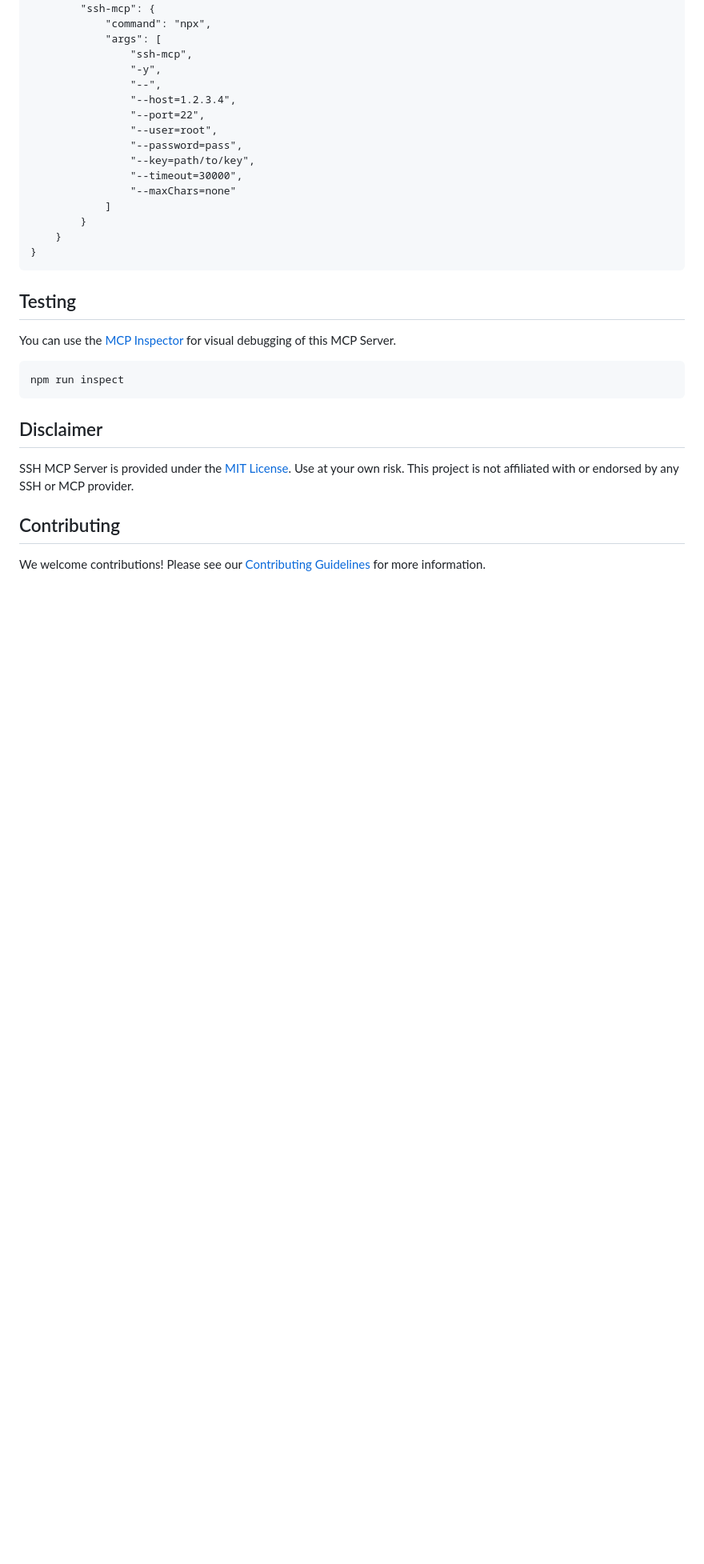
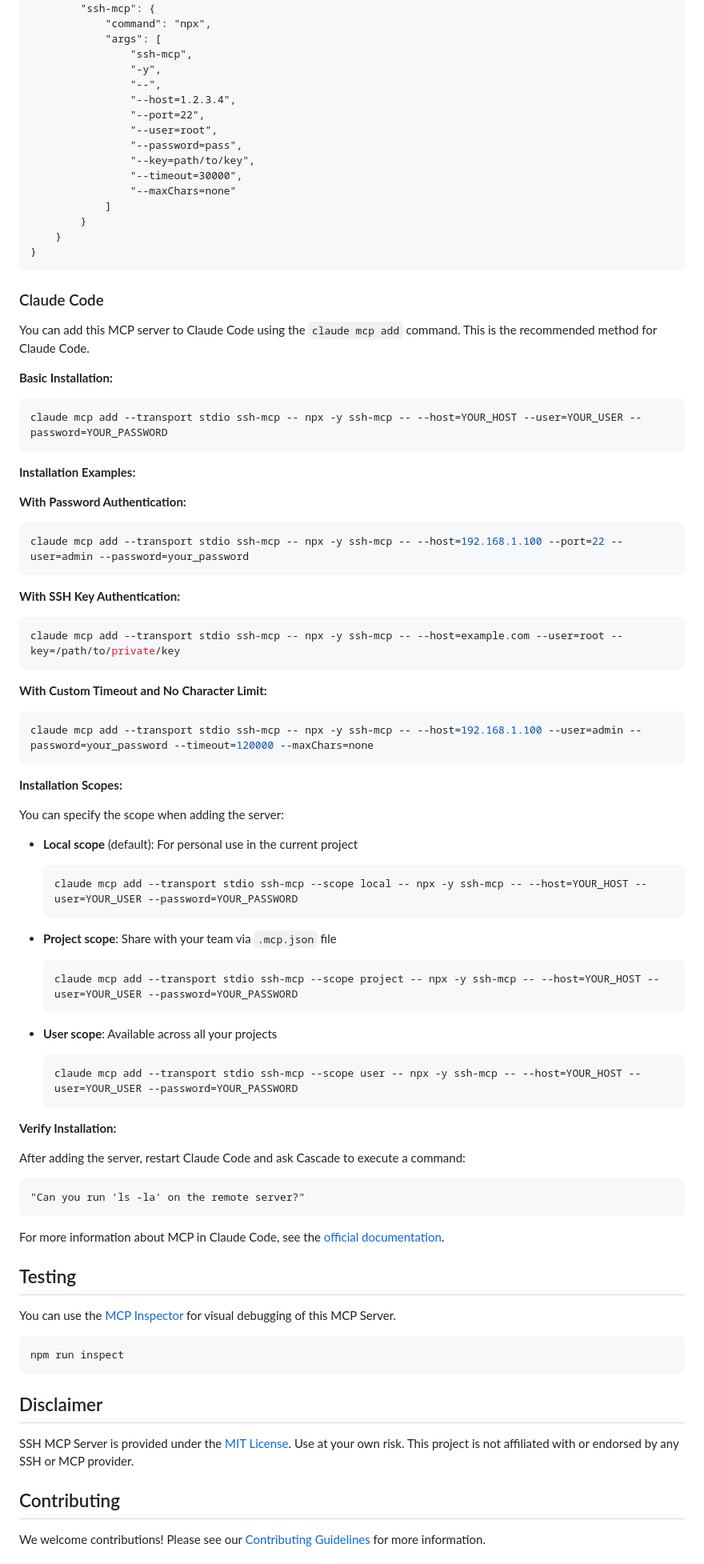
Before and after one commit to tufantunc/ssh-mcp, a Markdown page: README.md, the part around one of its changes. Shown at 80% size. Rendered like a GitHub page; blank space fills up the shorter version.

Commit message:
Feature/enhance readme to claude code (#16)
* feat: implement persistent SSH connection for reuse across commands

- Added SSHConnectionManager class to maintain a single SSH connection
- Connection is automatically established on first command and reused for subsequent commands
- Implements automatic reconnection if connection is lost
- Added graceful shutdown handling to properly close connections
- Kept old execSshCommand function for backward compatibility with tests
- Reduces connection overhead and improves performance for multiple commands

* test: add comprehensive tests for persistent SSH connection

- Created 26 new tests covering all aspects of SSHConnectionManager
- Unit tests: initialization, connection state management, cleanup
- Integration tests: connection reuse, reconnection, concurrent commands
- Connection lifecycle tests: multiple managers, proper cleanup
- Error handling tests: invalid config, timeouts, command errors
- Tests verify connection reuse across multiple commands
- Tests verify auto-reconnection after connection loss
- Tests verify concurrent command execution
- All 39 tests in the suite now pass successfully

* chore: update version to 1.2.0 in package.json and index.ts

* docs: add Claude Code setup instructions to README

- Add comprehensive installation guide for Claude Code (Windsurf)
- Include examples for password/SSH key authentication and custom timeouts
- Document installation scopes (local, project, user) and environment variables
- Update client setup introduction to mention various IDEs and LLMs
- Add verification steps and link to official MCP documentation

````diff
--- a/README.md
+++ b/README.md
@@ -103,6 +103,62 @@ You can configure Claude Desktop to use this MCP Server.
 }
 ```
 
+### Claude Code
+
+You can add this MCP server to Claude Code using the `claude mcp add` command. This is the recommended method for Claude Code.
+
+**Basic Installation:**
+
+```bash
+claude mcp add --transport stdio ssh-mcp -- npx -y ssh-mcp -- --host=YOUR_HOST --user=YOUR_USER --password=YOUR_PASSWORD
+```
+
+**Installation Examples:**
+
+**With Password Authentication:**
+```bash
+claude mcp add --transport stdio ssh-mcp -- npx -y ssh-mcp -- --host=192.168.1.100 --port=22 --user=admin --password=your_password
+```
+
+**With SSH Key Authentication:**
+```bash
+claude mcp add --transport stdio ssh-mcp -- npx -y ssh-mcp -- --host=example.com --user=root --key=/path/to/private/key
+```
+
+**With Custom Timeout and No Character Limit:**
+```bash
+claude mcp add --transport stdio ssh-mcp -- npx -y ssh-mcp -- --host=192.168.1.100 --user=admin --password=your_password --timeout=120000 --maxChars=none
+```
+
+**Installation Scopes:**
+
+You can specify the scope when adding the server:
+
+- **Local scope** (default): For personal use in the current project
+  ```bash
+  claude mcp add --transport stdio ssh-mcp --scope local -- npx -y ssh-mcp -- --host=YOUR_HOST --user=YOUR_USER --password=YOUR_PASSWORD
+  ```
+
+- **Project scope**: Share with your team via `.mcp.json` file
+  ```bash
+  claude mcp add --transport stdio ssh-mcp --scope project -- npx -y ssh-mcp -- --host=YOUR_HOST --user=YOUR_USER --password=YOUR_PASSWORD
+  ```
+
+- **User scope**: Available across all your projects
+  ```bash
+  claude mcp add --transport stdio ssh-mcp --scope user -- npx -y ssh-mcp -- --host=YOUR_HOST --user=YOUR_USER --password=YOUR_PASSWORD
+  ```
+
+
+**Verify Installation:**
+
+After adding the server, restart Claude Code and ask Cascade to execute a command:
+```
+"Can you run 'ls -la' on the remote server?"
+```
+
+For more information about MCP in Claude Code, see the [official documentation](https://docs.claude.com/en/docs/claude-code/mcp).
+
 ## Testing
 
 You can use the [MCP Inspector](https://modelcontextprotocol.io/docs/tools/inspector) for visual debugging of this MCP Server.
````
Also changed, not shown: other parts of README.md (+1 -1 lines).
